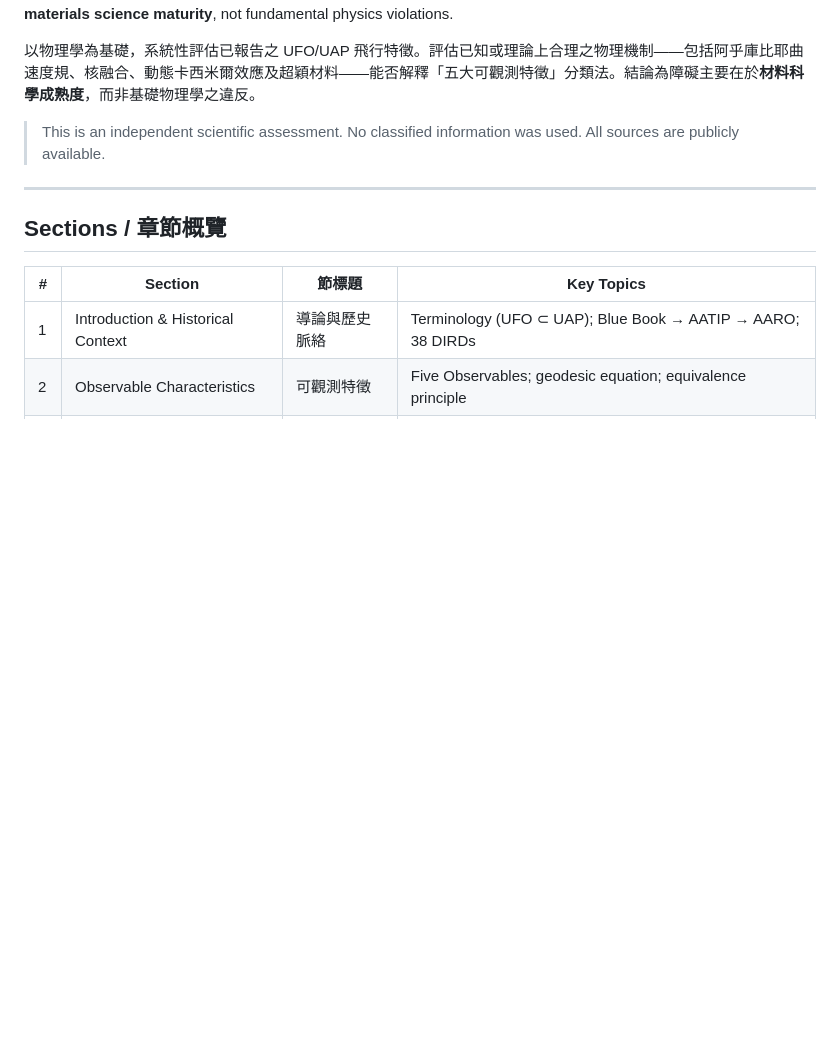
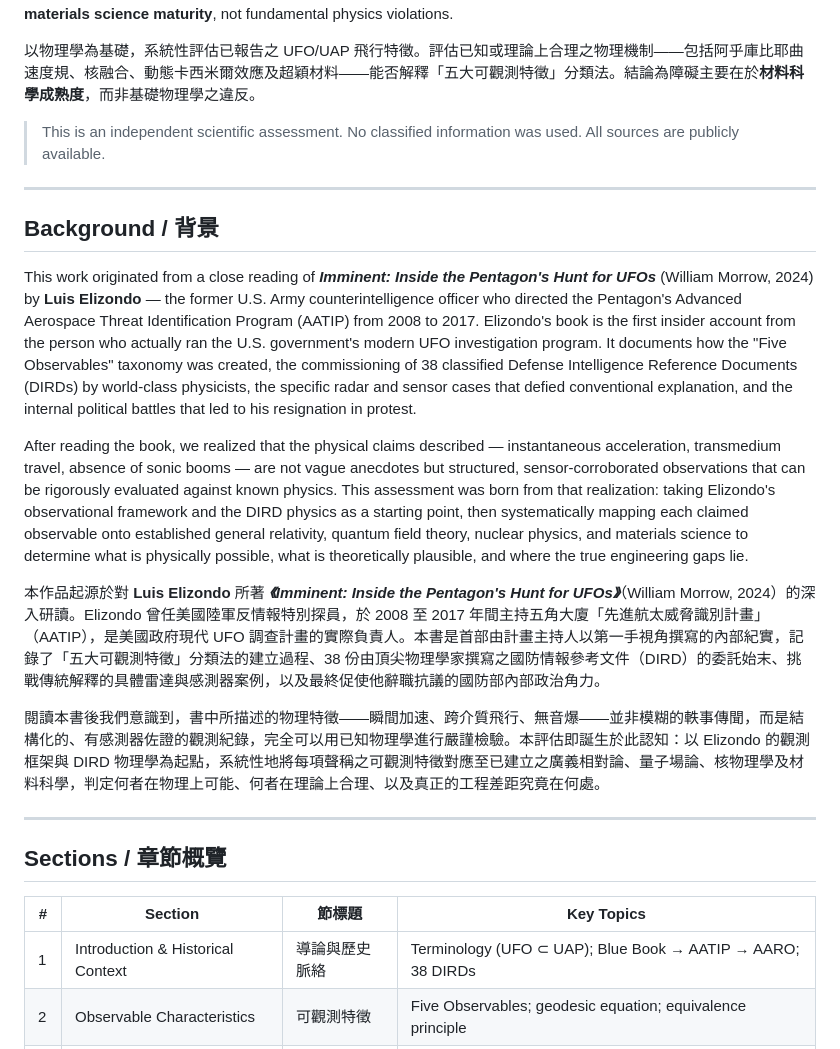
Before and after one commit to djchrisssssss/ufo-dynamics-reverse-engineering, a Markdown page: README.md, the part around the change. Drawn GitHub-style; blank space fills up the shorter version.

Commit message:
docs(readme): add background section referencing Elizondo's Imminent
Explain the origin of this assessment: a close reading of Luis Elizondo's
"Imminent: Inside the Pentagon's Hunt for UFOs" (2024), the first insider
account from the AATIP program director. Bilingual (EN/ZH-TW) background
describes how the Five Observables and DIRD physics motivated a systematic
physics-based evaluation.

Co-Authored-By: Claude <noreply@anthropic.com>

```diff
--- a/README.md
+++ b/README.md
@@ -34,6 +34,18 @@ A systematic physics-based assessment of reported UFO/UAP flight characteristics
 以物理學為基礎，系統性評估已報告之 UFO/UAP 飛行特徵。評估已知或理論上合理之物理機制——包括阿乎庫比耶曲速度規、核融合、動態卡西米爾效應及超穎材料——能否解釋「五大可觀測特徵」分類法。結論為障礙主要在於**材料科學成熟度**，而非基礎物理學之違反。
 
 > This is an independent scientific assessment. No classified information was used. All sources are publicly available.
+
+---
+
+## Background / 背景
+
+This work originated from a close reading of ***Imminent: Inside the Pentagon's Hunt for UFOs*** (William Morrow, 2024) by **Luis Elizondo** — the former U.S. Army counterintelligence officer who directed the Pentagon's Advanced Aerospace Threat Identification Program (AATIP) from 2008 to 2017. Elizondo's book is the first insider account from the person who actually ran the U.S. government's modern UFO investigation program. It documents how the "Five Observables" taxonomy was created, the commissioning of 38 classified Defense Intelligence Reference Documents (DIRDs) by world-class physicists, the specific radar and sensor cases that defied conventional explanation, and the internal political battles that led to his resignation in protest.
+
+After reading the book, we realized that the physical claims described — instantaneous acceleration, transmedium travel, absence of sonic booms — are not vague anecdotes but structured, sensor-corroborated observations that can be rigorously evaluated against known physics. This assessment was born from that realization: taking Elizondo's observational framework and the DIRD physics as a starting point, then systematically mapping each claimed observable onto established general relativity, quantum field theory, nuclear physics, and materials science to determine what is physically possible, what is theoretically plausible, and where the true engineering gaps lie.
+
+本作品起源於對 **Luis Elizondo** 所著 ***《Imminent: Inside the Pentagon's Hunt for UFOs》***（William Morrow, 2024）的深入研讀。Elizondo 曾任美國陸軍反情報特別探員，於 2008 至 2017 年間主持五角大廈「先進航太威脅識別計畫」（AATIP），是美國政府現代 UFO 調查計畫的實際負責人。本書是首部由計畫主持人以第一手視角撰寫的內部紀實，記錄了「五大可觀測特徵」分類法的建立過程、38 份由頂尖物理學家撰寫之國防情報參考文件（DIRD）的委託始末、挑戰傳統解釋的具體雷達與感測器案例，以及最終促使他辭職抗議的國防部內部政治角力。
+
+閱讀本書後我們意識到，書中所描述的物理特徵——瞬間加速、跨介質飛行、無音爆——並非模糊的軼事傳聞，而是結構化的、有感測器佐證的觀測紀錄，完全可以用已知物理學進行嚴謹檢驗。本評估即誕生於此認知：以 Elizondo 的觀測框架與 DIRD 物理學為起點，系統性地將每項聲稱之可觀測特徵對應至已建立之廣義相對論、量子場論、核物理學及材料科學，判定何者在物理上可能、何者在理論上合理、以及真正的工程差距究竟在何處。
 
 ---
 
```
